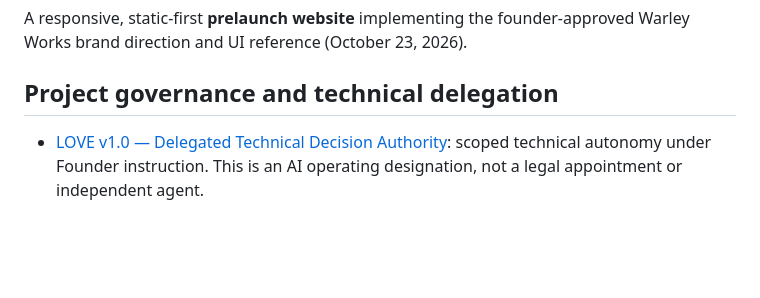
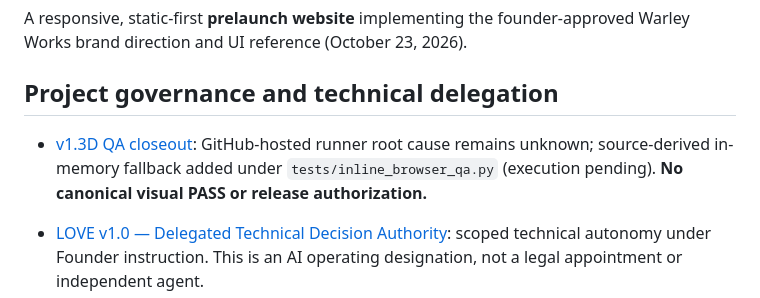
Before and after one commit to aicapitalventures/Warleyworks.com, a Markdown page: README.md, the part around the change. Drawn GitHub-style; blank space fills up the shorter version.

Commit message:
Docs: link v1.3D canonical QA fallback and unresolved Actions blocker

```diff
--- a/README.md
+++ b/README.md
@@ -3,6 +3,8 @@
 A responsive, static-first **prelaunch website** implementing the founder-approved Warley Works brand direction and UI reference (October 23, 2026).
 
 ## Project governance and technical delegation
+
+- [v1.3D QA closeout](docs/WW-WEB-v1.3D-QA-CLOSEOUT.md): GitHub-hosted runner root cause remains unknown; source-derived in-memory fallback added under `tests/inline_browser_qa.py` (execution pending). **No canonical visual PASS or release authorization.**
 
 - [LOVE v1.0 — Delegated Technical Decision Authority](docs/WW-GOV-LOVE-001-Delegated-Technical-Authority-v1.0.md): scoped technical autonomy under Founder instruction. This is an AI operating designation, not a legal appointment or independent agent.
 - [v1.3 Canonical Browser QA evidence and remaining gates](docs/WW-WEB-v1.3-QA.md): test tooling is committed; passing canonical browser evidence and Founder visual acceptance are **not yet established**.
```
